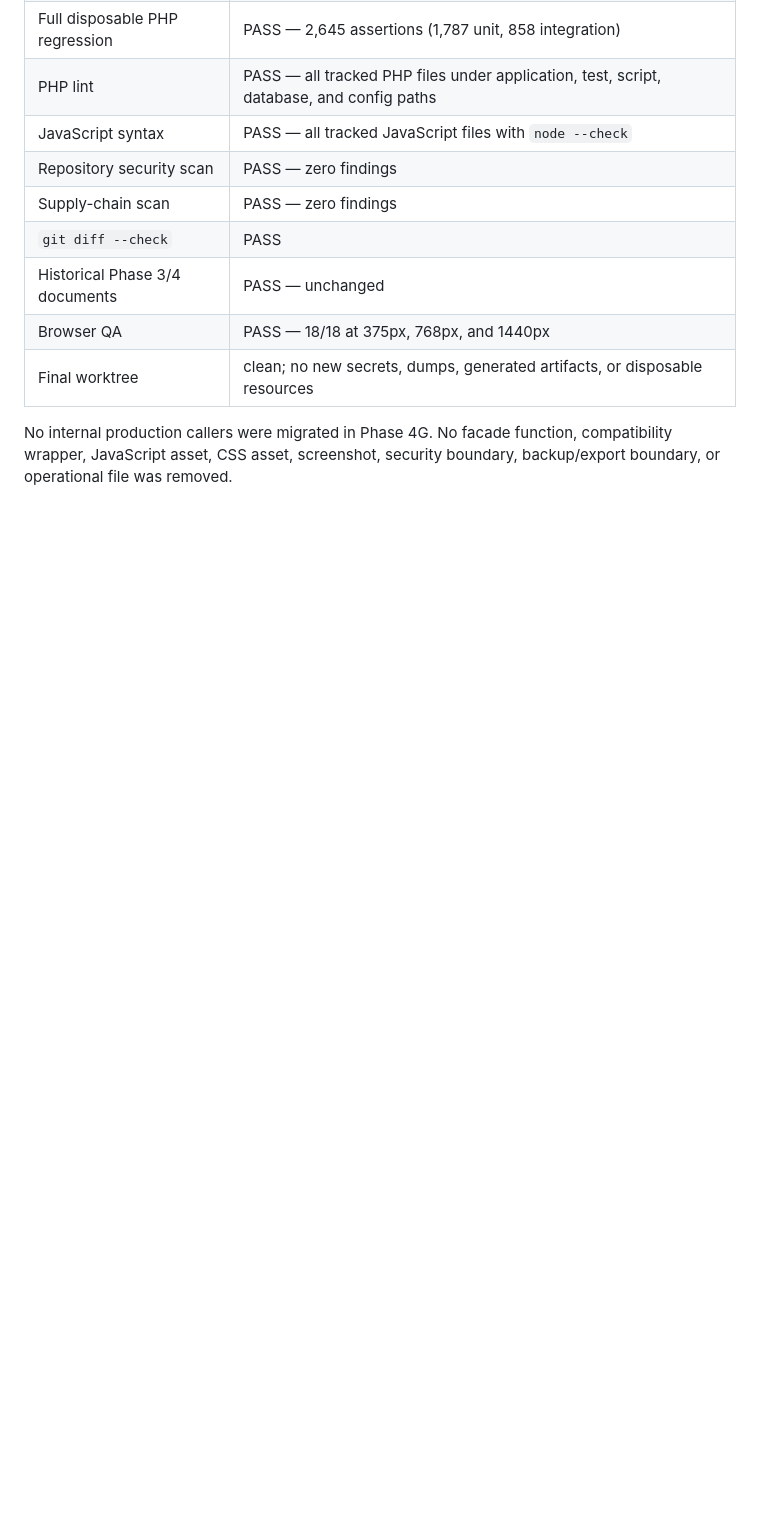
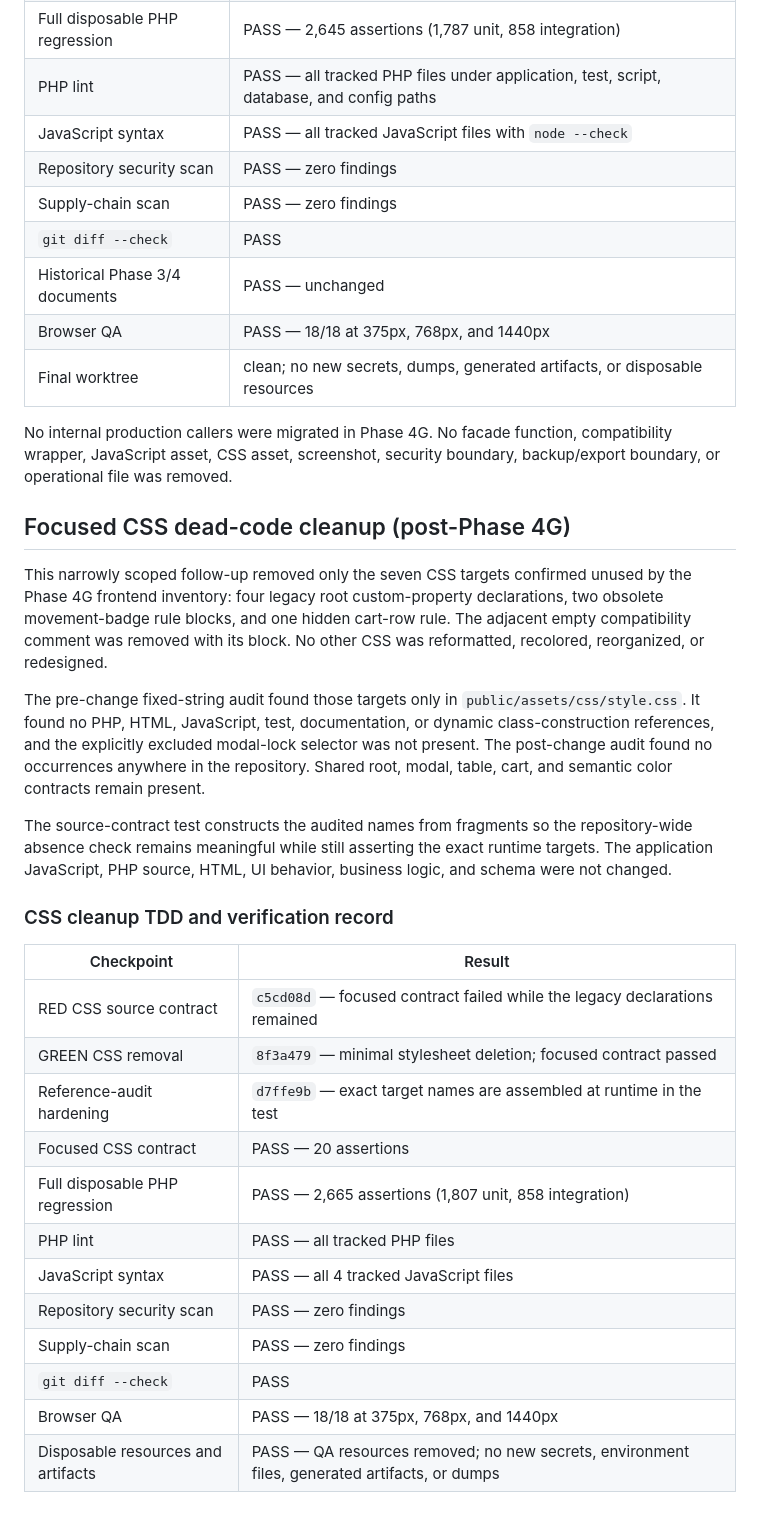
Before and after one commit to mohammad-emad-dev/myshop-PHP-System, a Markdown page: docs/architecture/PHASE-4G-DEAD-CODE-RETIREMENT-TDD.md, the part around the change. GitHub-like rendering; blank space fills up the shorter version.

Commit message:
docs: record focused CSS cleanup

```diff
--- a/docs/architecture/PHASE-4G-DEAD-CODE-RETIREMENT-TDD.md
+++ b/docs/architecture/PHASE-4G-DEAD-CODE-RETIREMENT-TDD.md
@@ -203,3 +203,40 @@ removal, or Phase 5 work is included.
 No internal production callers were migrated in Phase 4G. No facade function,
 compatibility wrapper, JavaScript asset, CSS asset, screenshot, security
 boundary, backup/export boundary, or operational file was removed.
+
+## Focused CSS dead-code cleanup (post-Phase 4G)
+
+This narrowly scoped follow-up removed only the seven CSS targets confirmed
+unused by the Phase 4G frontend inventory: four legacy root custom-property
+declarations, two obsolete movement-badge rule blocks, and one hidden cart-row
+rule. The adjacent empty compatibility comment was removed with its block.
+No other CSS was reformatted, recolored, reorganized, or redesigned.
+
+The pre-change fixed-string audit found those targets only in
+`public/assets/css/style.css`. It found no PHP, HTML, JavaScript, test,
+documentation, or dynamic class-construction references, and the explicitly
+excluded modal-lock selector was not present. The post-change audit found no
+occurrences anywhere in the repository. Shared root, modal, table, cart, and
+semantic color contracts remain present.
+
+The source-contract test constructs the audited names from fragments so the
+repository-wide absence check remains meaningful while still asserting the
+exact runtime targets. The application JavaScript, PHP source, HTML, UI
+behavior, business logic, and schema were not changed.
+
+### CSS cleanup TDD and verification record
+
+| Checkpoint | Result |
+|---|---|
+| RED CSS source contract | `c5cd08d` — focused contract failed while the legacy declarations remained |
+| GREEN CSS removal | `8f3a479` — minimal stylesheet deletion; focused contract passed |
+| Reference-audit hardening | `d7ffe9b` — exact target names are assembled at runtime in the test |
+| Focused CSS contract | PASS — 20 assertions |
+| Full disposable PHP regression | PASS — 2,665 assertions (1,807 unit, 858 integration) |
+| PHP lint | PASS — all tracked PHP files |
+| JavaScript syntax | PASS — all 4 tracked JavaScript files |
+| Repository security scan | PASS — zero findings |
+| Supply-chain scan | PASS — zero findings |
+| `git diff --check` | PASS |
+| Browser QA | PASS — 18/18 at 375px, 768px, and 1440px |
+| Disposable resources and artifacts | PASS — QA resources removed; no new secrets, environment files, generated artifacts, or dumps |
```
